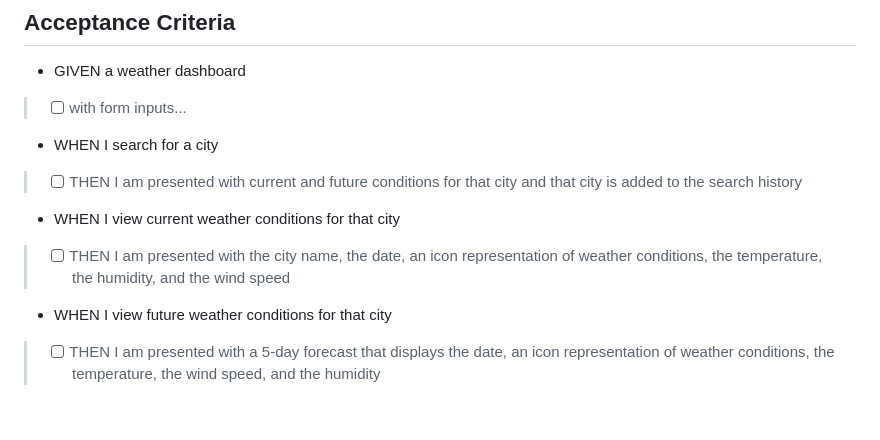
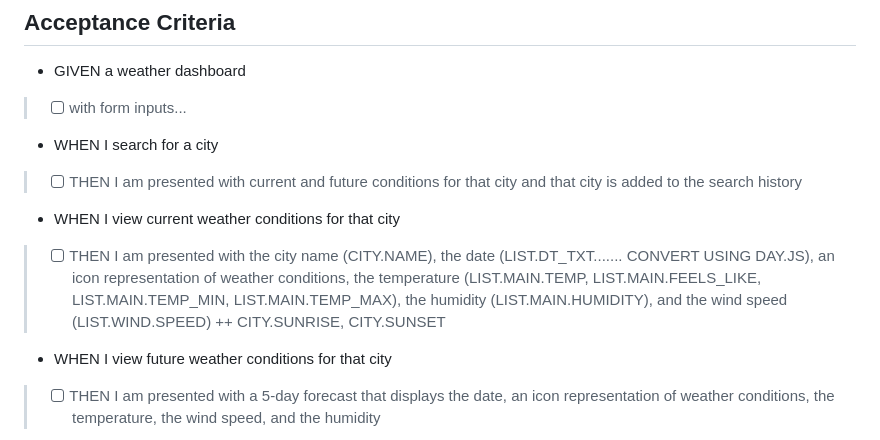
Before and after one commit to sacarr91/rain-or-shine-weather-forecast, a Markdown page: instructions.md, the part around the change. Drawn GitHub-style; blank space fills up the shorter version.

Commit message:
added api call methods to instructions doc for later reference

```diff
--- a/instructions.md
+++ b/instructions.md
@@ -25,7 +25,7 @@ SO THAT I can plan a trip accordingly
 * WHEN I search for a city
 > - [ ] THEN I am presented with current and future conditions for that city and that city is added to the search history
 * WHEN I view current weather conditions for that city
-> - [ ] THEN I am presented with the city name, the date, an icon representation of weather conditions, the temperature, the humidity, and the wind speed
+> - [ ] THEN I am presented with the city name (CITY.NAME), the date (LIST.DT_TXT....... CONVERT USING DAY.JS), an icon representation of weather conditions, the temperature (LIST.MAIN.TEMP, LIST.MAIN.FEELS_LIKE, LIST.MAIN.TEMP_MIN, LIST.MAIN.TEMP_MAX), the humidity (LIST.MAIN.HUMIDITY), and the wind speed (LIST.WIND.SPEED) ++ CITY.SUNRISE, CITY.SUNSET
 * WHEN I view future weather conditions for that city
 > - [ ] THEN I am presented with a 5-day forecast that displays the date, an icon representation of weather conditions, the temperature, the wind speed, and the humidity
 * WHEN I click on a city in the search history
```
